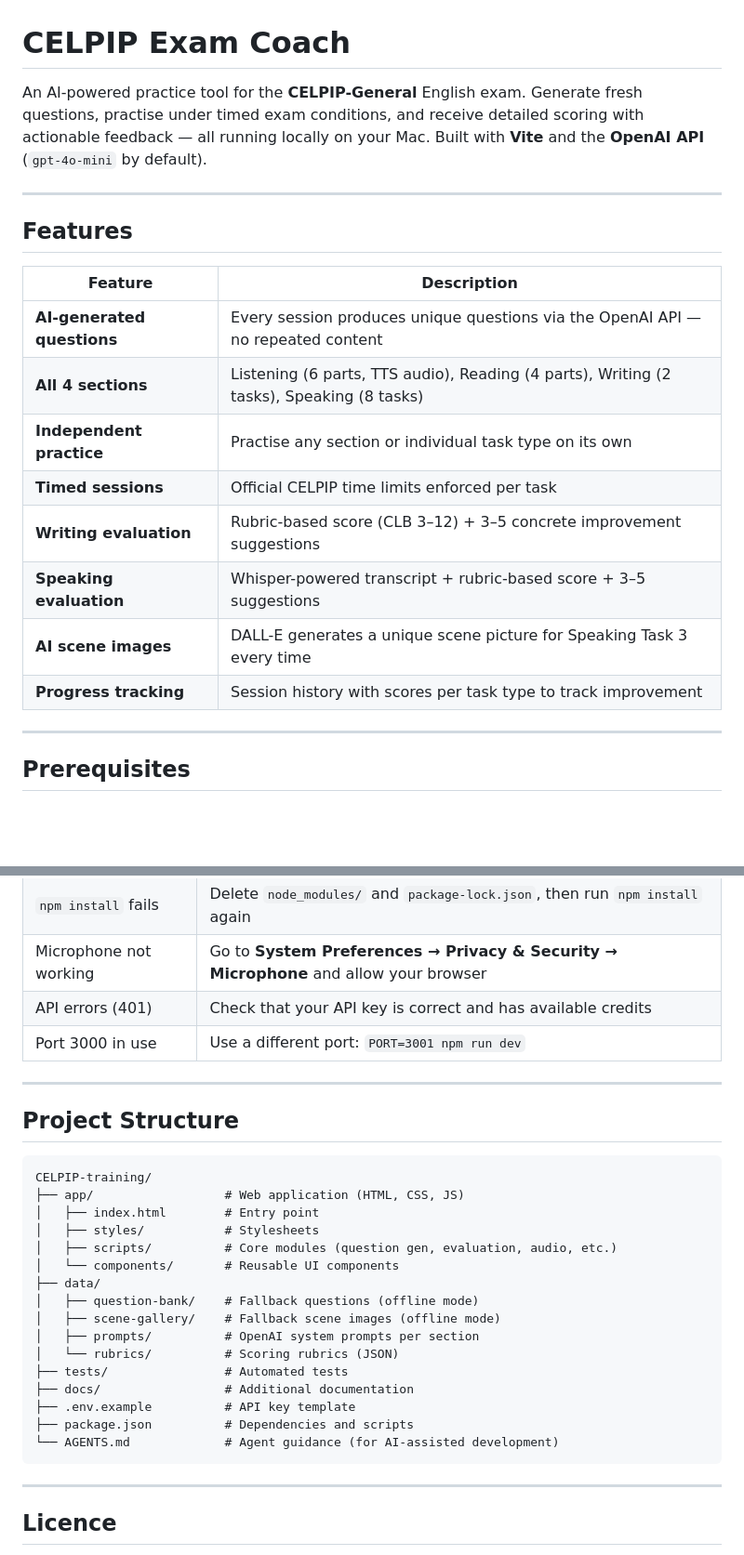
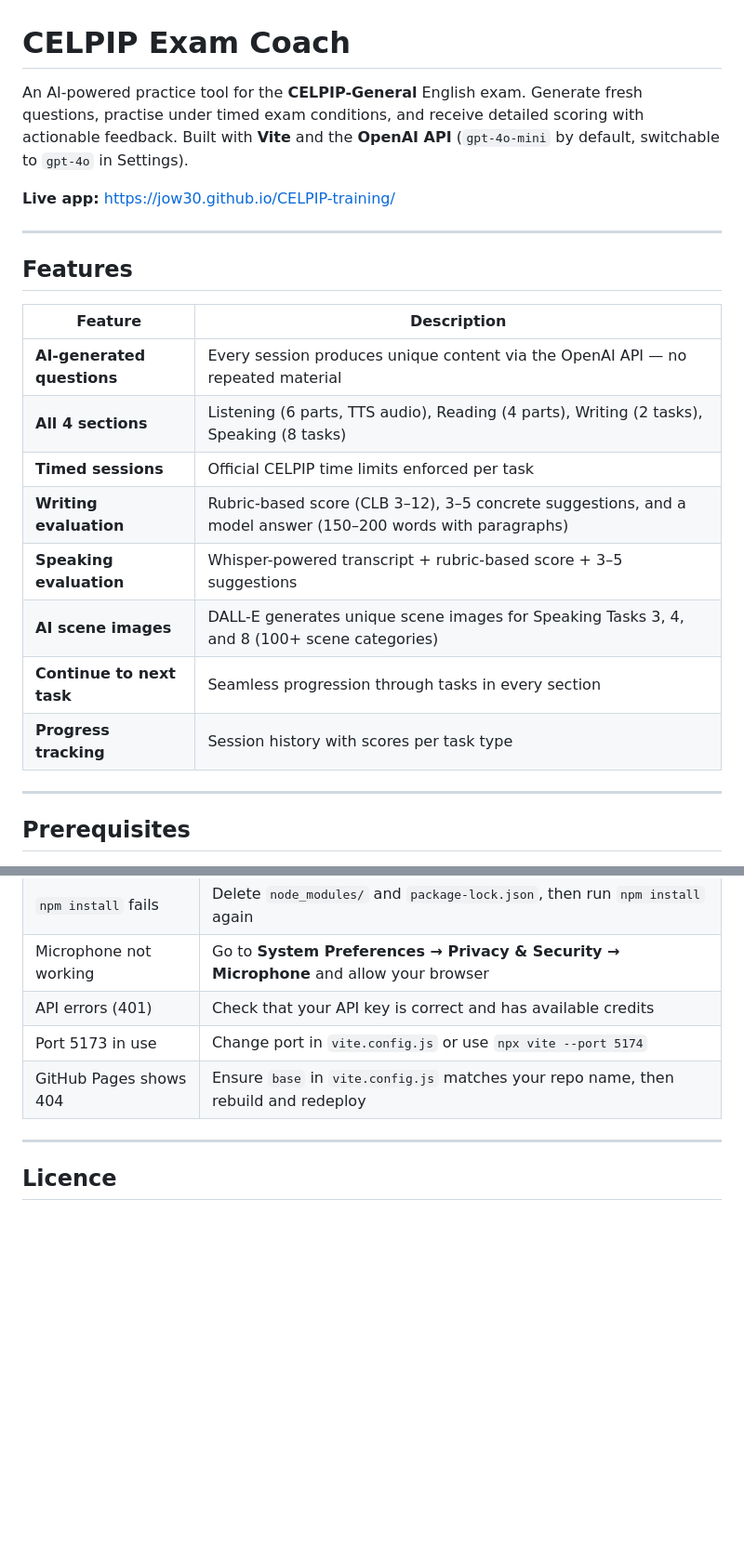
Before and after one commit to jow30/CELPIP-training, a Markdown page: README.md, 2 parts joined by grey strips. Shown at 93% size. GitHub-like rendering; blank space fills up the shorter version.

````diff
--- a/README.md
+++ b/README.md
@@ -1,6 +1,8 @@
 # CELPIP Exam Coach
 
-An AI-powered practice tool for the **CELPIP-General** English exam. Generate fresh questions, practise under timed exam conditions, and receive detailed scoring with actionable feedback — all running locally on your Mac. Built with **Vite** and the **OpenAI API** (`gpt-4o-mini` by default).
+An AI-powered practice tool for the **CELPIP-General** English exam. Generate fresh questions, practise under timed exam conditions, and receive detailed scoring with actionable feedback. Built with **Vite** and the **OpenAI API** (`gpt-4o-mini` by default, switchable to `gpt-4o` in Settings).
+
+**Live app:** [https://jow30.github.io/CELPIP-training/](https://jow30.github.io/CELPIP-training/)
 
 ---
 
@@ -8,14 +10,14 @@ An AI-powered practice tool for the **CELPIP-General** English exam. Generate fr
 
 | Feature | Description |
 |---------|-------------|
-| **AI-generated questions** | Every session produces unique questions via the OpenAI API — no repeated content |
+| **AI-generated questions** | Every session produces unique content via the OpenAI API — no repeated material |
 | **All 4 sections** | Listening (6 parts, TTS audio), Reading (4 parts), Writing (2 tasks), Speaking (8 tasks) |
-| **Independent practice** | Practise any section or individual task type on its own |
 | **Timed sessions** | Official CELPIP time limits enforced per task |
-| **Writing evaluation** | Rubric-based score (CLB 3–12) + 3–5 concrete improvement suggestions |
+| **Writing evaluation** | Rubric-based score (CLB 3–12), 3–5 concrete suggestions, and a model answer (150–200 words with paragraphs) |
 | **Speaking evaluation** | Whisper-powered transcript + rubric-based score + 3–5 suggestions |
-| **AI scene images** | DALL-E generates a unique scene picture for Speaking Task 3 every time |
-| **Progress tracking** | Session history with scores per task type to track improvement |
+| **AI scene images** | DALL-E generates unique scene images for Speaking Tasks 3, 4, and 8 (100+ scene categories) |
+| **Continue to next task** | Seamless progression through tasks in every section |
+| **Progress tracking** | Session history with scores per task type |
 
 ---
 
@@ -128,30 +139,8 @@ The in-app key takes priority. If no key is configured, the app uses a local fal
 | `npm install` fails | Delete `node_modules/` and `package-lock.json`, then run `npm install` again |
 | Microphone not working | Go to **System Preferences → Privacy & Security → Microphone** and allow your browser |
 | API errors (401) | Check that your API key is correct and has available credits |
-| Port 3000 in use | Use a different port: `PORT=3001 npm run dev` |
-
----
-
-## Project Structure
-
-```
-CELPIP-training/
-├── app/                  # Web application (HTML, CSS, JS)
-│   ├── index.html        # Entry point
-│   ├── styles/           # Stylesheets
-│   ├── scripts/          # Core modules (question gen, evaluation, audio, etc.)
-│   └── components/       # Reusable UI components
-├── data/
-│   ├── question-bank/    # Fallback questions (offline mode)
-│   ├── scene-gallery/    # Fallback scene images (offline mode)
-│   ├── prompts/          # OpenAI system prompts per section
-│   └── rubrics/          # Scoring rubrics (JSON)
-├── tests/                # Automated tests
-├── docs/                 # Additional documentation
-├── .env.example          # API key template
-├── package.json          # Dependencies and scripts
-└── AGENTS.md             # Agent guidance (for AI-assisted development)
-```
+| Port 5173 in use | Change port in `vite.config.js` or use `npx vite --port 5174` |
+| GitHub Pages shows 404 | Ensure `base` in `vite.config.js` matches your repo name, then rebuild and redeploy |
 
 ---
 
````
Also changed, not shown: other parts of README.md (+68 -59 lines).
